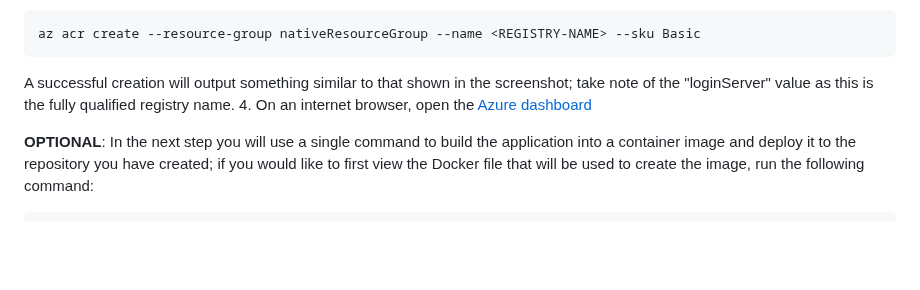
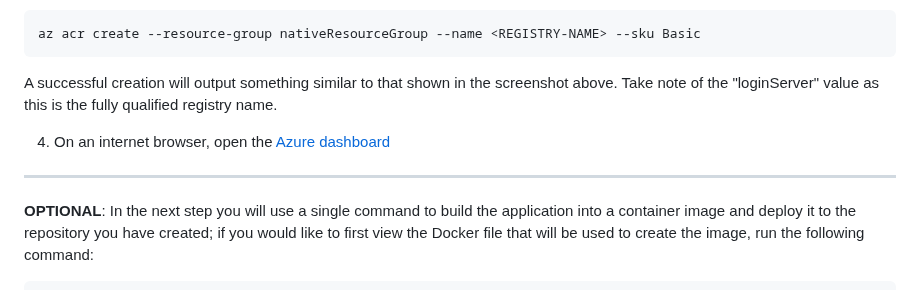
Before and after one commit to graalvm/graalvm-demos, a Markdown page: azure-container-instances/README.md, the part around the change. GitHub-like rendering; blank space fills up the shorter version.

````diff
--- a/azure-container-instances/README.md
+++ b/azure-container-instances/README.md
@@ -51,13 +51,14 @@ az account list-locations
 az acr create --resource-group nativeResourceGroup --name <REGISTRY-NAME> --sku Basic
 ```
 
-A successful creation will output something similar to that shown in the screenshot; take note of the "loginServer" value as this is the fully qualified registry name.
+A successful creation will output something similar to that shown in the screenshot above. Take note of the "loginServer" value as this is the fully qualified registry name.
+
 4. On an internet browser, open the [Azure dashboard](https://portal.azure.com/#home)
 
 
 
 
-
+-------------------------------------------------
 
 __OPTIONAL__: In the next step you will use a single command to build the application into a container image and deploy it to the repository you have created; if you would like to first view the Docker file that will be used to create the image, run the following command:
 ```
````
